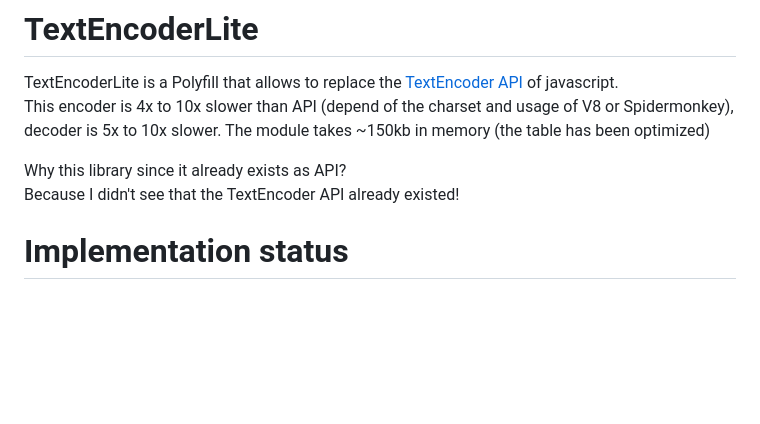
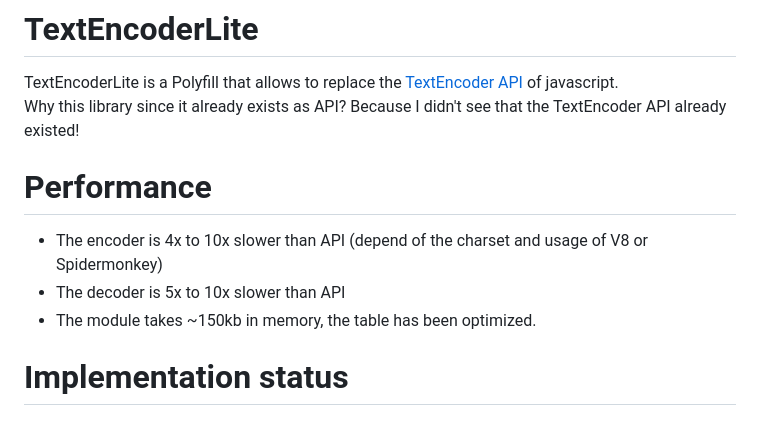
Before and after one commit to 0r4nd/TextEncoderLite, a Markdown page: README.md, the part around the change. Rendered like a GitHub page; blank space fills up the shorter version.

```diff
--- a/README.md
+++ b/README.md
@@ -1,9 +1,11 @@
 # TextEncoderLite
 TextEncoderLite is a Polyfill that allows to replace the [TextEncoder API](https://developer.mozilla.org/en-US/docs/Web/API/Encoding_API) of javascript.<br>
-This encoder is 4x to 10x slower than API (depend of the charset and usage of V8 or Spidermonkey), decoder is 5x to 10x slower. The module takes ~150kb in memory (the table has been optimized)
+Why this library since it already exists as API? Because I didn't see that the TextEncoder API already existed!<br>
 
-Why this library since it already exists as API?<br>
-Because I didn't see that the TextEncoder API already existed!<br>
+# Performance
+- The encoder is 4x to 10x slower than API (depend of the charset and usage of V8 or Spidermonkey)
+- The decoder is 5x to 10x slower than API
+- The module takes ~150kb in memory, the table has been optimized.
 
 # Implementation status
 ### TextDecoderLite() - label:
```
